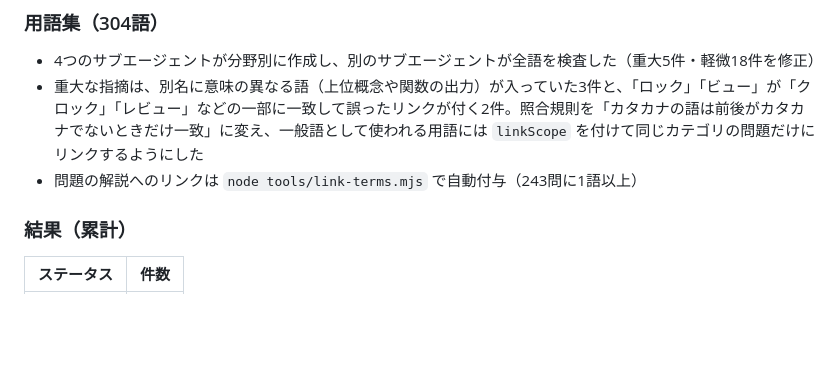
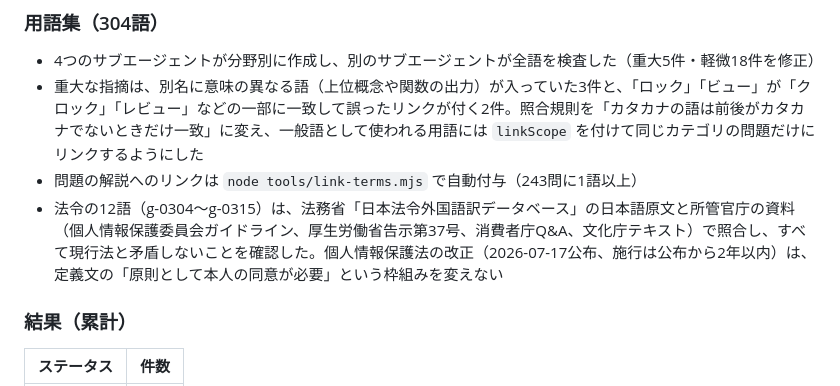
Before and after one commit to trendgoing-stack/fe-manabi, a Markdown page: VERIFICATION.md, the part around the change. Rendered like a GitHub page; blank space fills up the shorter version.

Commit message:
用語集の法令用語12語の確認結果を記録
Co-Authored-By: Claude Opus 5.5 <noreply@anthropic.com>

```diff
--- a/VERIFICATION.md
+++ b/VERIFICATION.md
@@ -229,6 +229,7 @@ e-Gov 法令APIはこの期間メンテナンス中で使えなかったため
 - 4つのサブエージェントが分野別に作成し、別のサブエージェントが全語を検査した（重大5件・軽微18件を修正）
 - 重大な指摘は、別名に意味の異なる語（上位概念や関数の出力）が入っていた3件と、「ロック」「ビュー」が「クロック」「レビュー」などの一部に一致して誤ったリンクが付く2件。照合規則を「カタカナの語は前後がカタカナでないときだけ一致」に変え、一般語として使われる用語には `linkScope` を付けて同じカテゴリの問題だけにリンクするようにした
 - 問題の解説へのリンクは `node tools/link-terms.mjs` で自動付与（243問に1語以上）
+- 法令の12語（g-0304〜g-0315）は、法務省「日本法令外国語訳データベース」の日本語原文と所管官庁の資料（個人情報保護委員会ガイドライン、厚生労働省告示第37号、消費者庁Q&A、文化庁テキスト）で照合し、すべて現行法と矛盾しないことを確認した。個人情報保護法の改正（2026-07-17公布、施行は公布から2年以内）は、定義文の「原則として本人の同意が必要」という枠組みを変えない
 
 ### 結果（累計）
 
```
